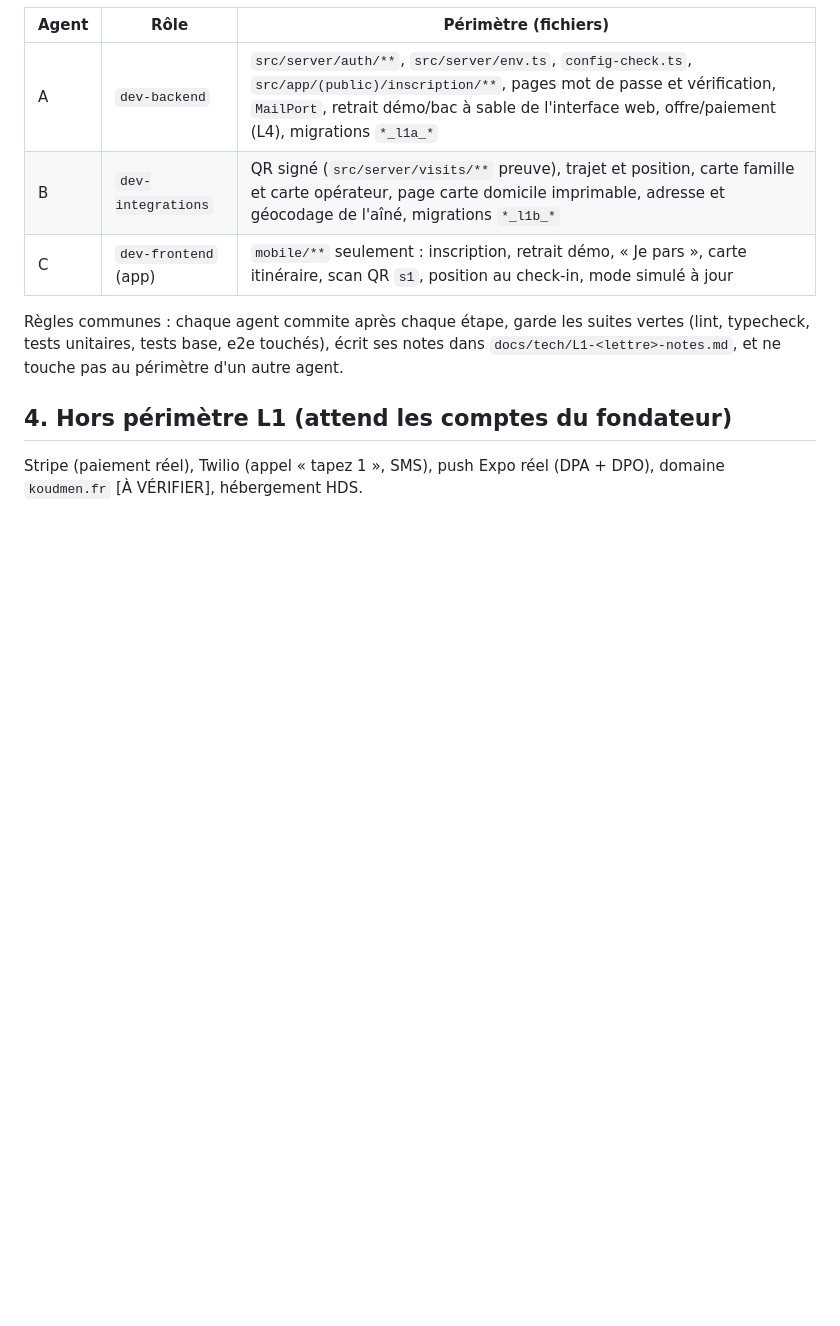
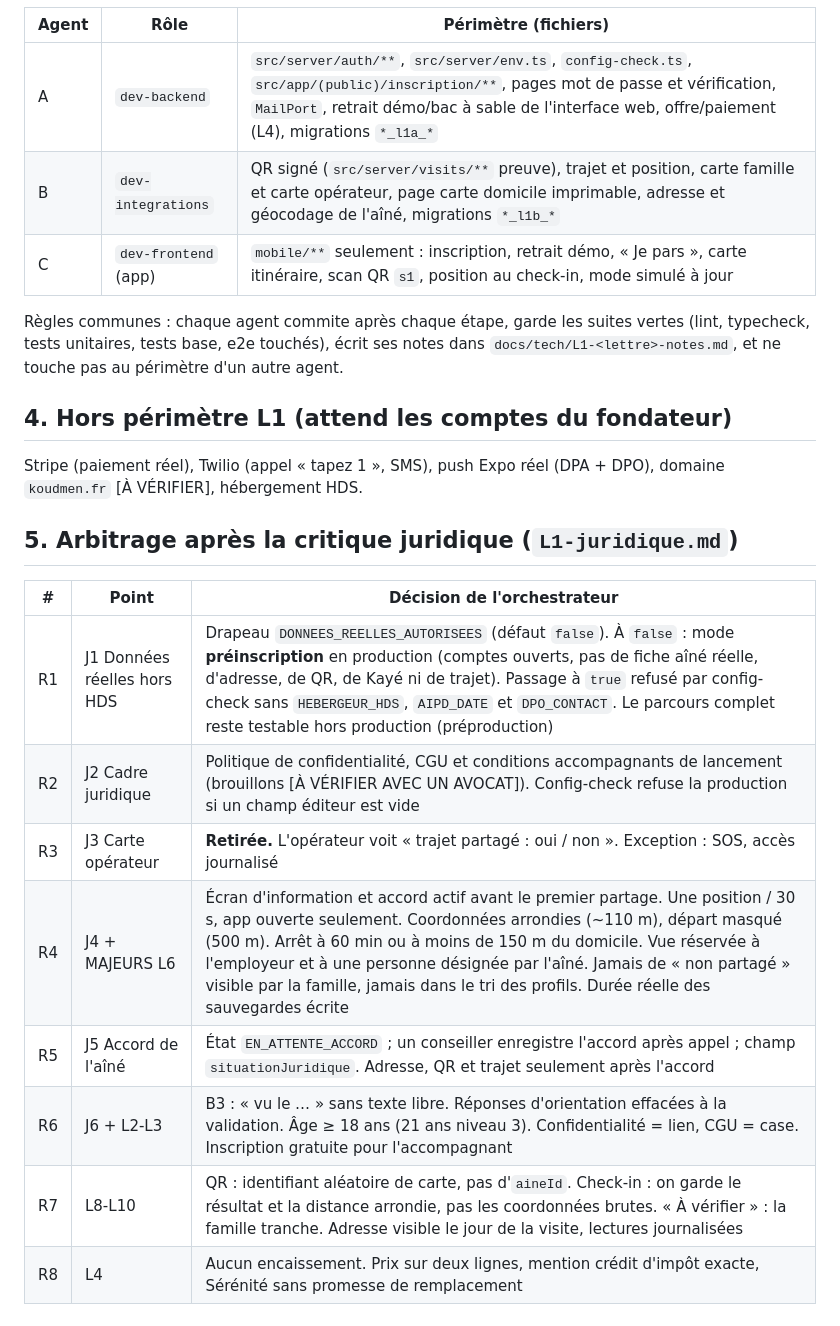
Before and after one commit to abbo-benhamid/Jarvis, a Markdown page: docs/revues/L1-arbitrage-lancement.md, the part around the change. Rendered like a GitHub page; blank space fills up the shorter version.

Commit message:
docs(L1): arbitrage après la critique juridique (préinscription, carte opérateur retirée, garde-fous du trajet)
Co-Authored-By: Claude Opus 5.5 <noreply@anthropic.com>
Claude-Session: https://claude.ai/code/session_0128rMRwZE4sKMf6f5E1Ackg

```diff
--- a/docs/revues/L1-arbitrage-lancement.md
+++ b/docs/revues/L1-arbitrage-lancement.md
@@ -86,3 +86,16 @@ Règles communes : chaque agent commite après chaque étape, garde les suites v
 ## 4. Hors périmètre L1 (attend les comptes du fondateur)
 
 Stripe (paiement réel), Twilio (appel « tapez 1 », SMS), push Expo réel (DPA + DPO), domaine `koudmen.fr` [À VÉRIFIER], hébergement HDS.
+
+## 5. Arbitrage après la critique juridique (`L1-juridique.md`)
+
+| # | Point | Décision de l'orchestrateur |
+|---|---|---|
+| R1 | J1 Données réelles hors HDS | Drapeau `DONNEES_REELLES_AUTORISEES` (défaut `false`). À `false` : mode **préinscription** en production (comptes ouverts, pas de fiche aîné réelle, d'adresse, de QR, de Kayé ni de trajet). Passage à `true` refusé par config-check sans `HEBERGEUR_HDS`, `AIPD_DATE` et `DPO_CONTACT`. Le parcours complet reste testable hors production (préproduction) |
+| R2 | J2 Cadre juridique | Politique de confidentialité, CGU et conditions accompagnants de lancement (brouillons [À VÉRIFIER AVEC UN AVOCAT]). Config-check refuse la production si un champ éditeur est vide |
+| R3 | J3 Carte opérateur | **Retirée.** L'opérateur voit « trajet partagé : oui / non ». Exception : SOS, accès journalisé |
+| R4 | J4 + MAJEURS L6 | Écran d'information et accord actif avant le premier partage. Une position / 30 s, app ouverte seulement. Coordonnées arrondies (~110 m), départ masqué (500 m). Arrêt à 60 min ou à moins de 150 m du domicile. Vue réservée à l'employeur et à une personne désignée par l'aîné. Jamais de « non partagé » visible par la famille, jamais dans le tri des profils. Durée réelle des sauvegardes écrite |
+| R5 | J5 Accord de l'aîné | État `EN_ATTENTE_ACCORD` ; un conseiller enregistre l'accord après appel ; champ `situationJuridique`. Adresse, QR et trajet seulement après l'accord |
+| R6 | J6 + L2-L3 | B3 : « vu le … » sans texte libre. Réponses d'orientation effacées à la validation. Âge ≥ 18 ans (21 ans niveau 3). Confidentialité = lien, CGU = case. Inscription gratuite pour l'accompagnant |
+| R7 | L8-L10 | QR : identifiant aléatoire de carte, pas d'`aineId`. Check-in : on garde le résultat et la distance arrondie, pas les coordonnées brutes. « À vérifier » : la famille tranche. Adresse visible le jour de la visite, lectures journalisées |
+| R8 | L4 | Aucun encaissement. Prix sur deux lignes, mention crédit d'impôt exacte, Sérénité sans promesse de remplacement |
```
